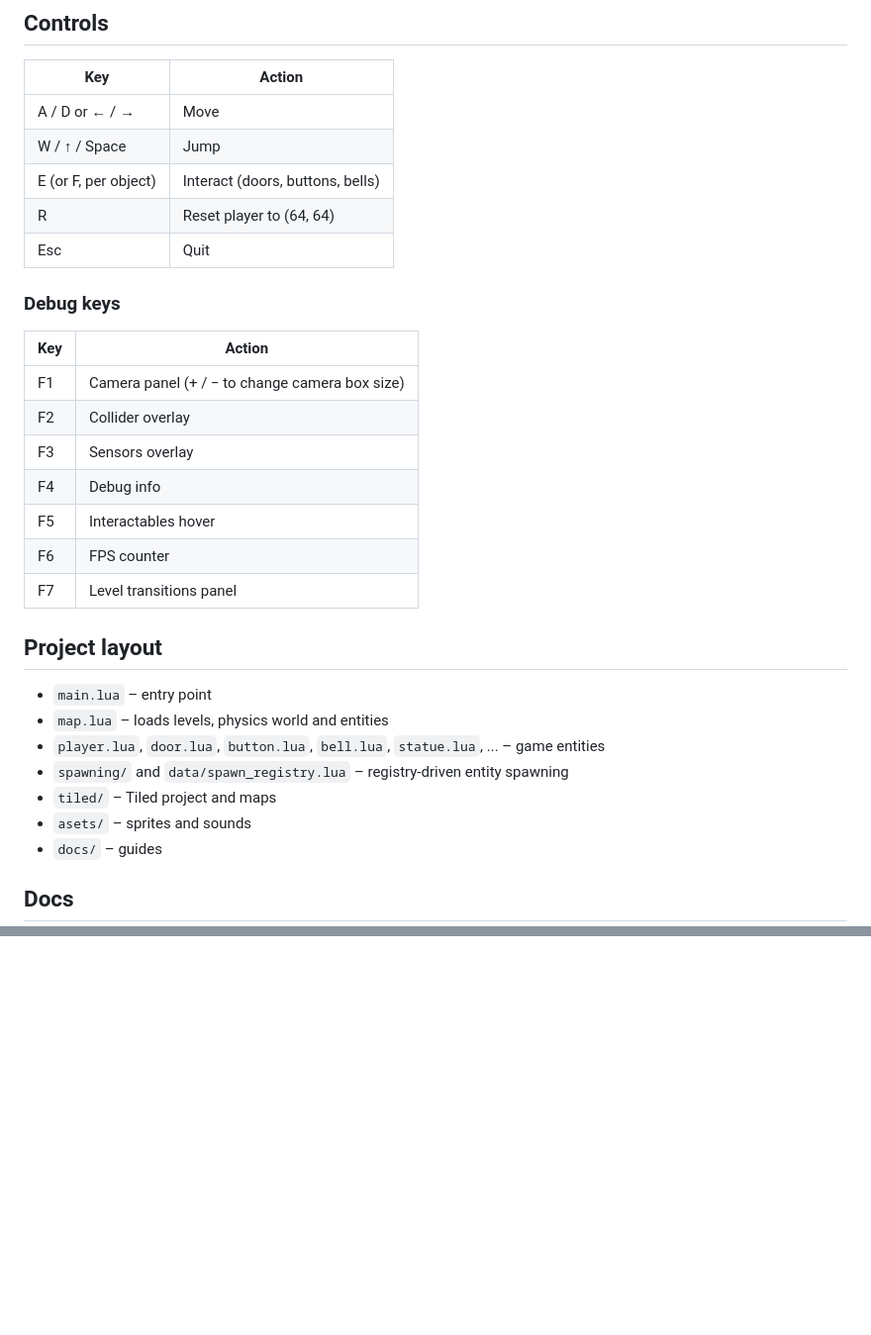
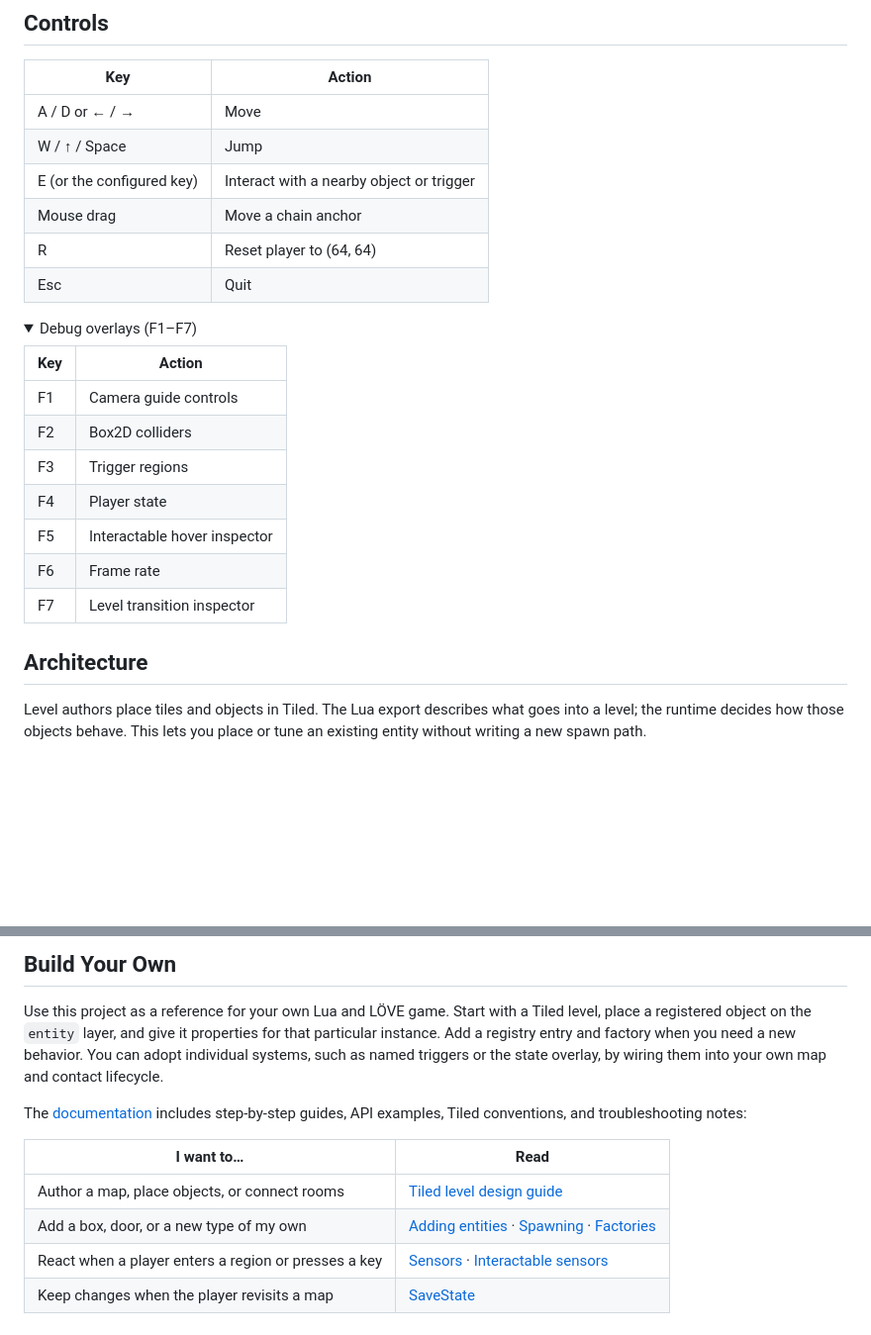
Before and after one commit to giagos/2d_paltaformer_lua_love2d_codevelopmet, a Markdown page: README.md, 2 parts joined by grey strips. Shown at 99% size. Drawn GitHub-style; folded sections open; blank space fills up the shorter version.

```diff
--- a/README.md
+++ b/README.md
@@ -23,31 +44,27 @@ STI is already included in the [`sti/`](./sti) folder, so no extra setup is need
 | --- | --- |
 | A / D or ← / → | Move |
 | W / ↑ / Space | Jump |
-| E (or F, per object) | Interact (doors, buttons, bells) |
+| E (or the configured key) | Interact with a nearby object or trigger |
+| Mouse drag | Move a chain anchor |
 | R | Reset player to (64, 64) |
 | Esc | Quit |
 
-### Debug keys
+<details>
+<summary>Debug overlays (F1–F7)</summary>
 
 | Key | Action |
 | --- | --- |
-| F1 | Camera panel (+ / − to change camera box size) |
-| F2 | Collider overlay |
-| F3 | Sensors overlay |
-| F4 | Debug info |
-| F5 | Interactables hover |
-| F6 | FPS counter |
-| F7 | Level transitions panel |
+| F1 | Camera guide controls |
+| F2 | Box2D colliders |
+| F3 | Trigger regions |
+| F4 | Player state |
+| F5 | Interactable hover inspector |
+| F6 | Frame rate |
+| F7 | Level transition inspector |
 
-## Project layout
+</details>
 
-- `main.lua` – entry point
-- `map.lua` – loads levels, physics world and entities
-- `player.lua`, `door.lua`, `button.lua`, `bell.lua`, `statue.lua`, ... – game entities
-- `spawning/` and `data/spawn_registry.lua` – registry-driven entity spawning
-- `tiled/` – Tiled project and maps
-- `asets/` – sprites and sounds
-- `docs/` – guides
+## Architecture
 
-## Docs
+Level authors place tiles and objects in Tiled. The Lua export describes what goes into a level; the runtime decides how those objects behave. This lets you place or tune an existing entity without writing a new spawn path.
 
@@ -60,0 +91,12 @@ STI is already included in the [`sti/`](./sti) folder, so no extra setup is need
+## Build Your Own
+
+Use this project as a reference for your own Lua and LÖVE game. Start with a Tiled level, place a registered object on the `entity` layer, and give it properties for that particular instance. Add a registry entry and factory when you need a new behavior. You can adopt individual systems, such as named triggers or the state overlay, by wiring them into your own map and contact lifecycle.
+
+The [documentation](./docs) includes step-by-step guides, API examples, Tiled conventions, and troubleshooting notes:
+
+| I want to… | Read |
+| --- | --- |
+| Author a map, place objects, or connect rooms | [Tiled level design guide](./docs/level_design_guide.md) |
+| Add a box, door, or a new type of my own | [Adding entities](./docs/adding_entities.md) · [Spawning](./docs/spawning.md) · [Factories](./docs/factories.md) |
+| React when a player enters a region or presses a key | [Sensors](./docs/sensors.md) · [Interactable sensors](./docs/interactable_sensors.md) |
+| Keep changes when the player revisits a map | [SaveState](./docs/save_state.md) |
```
Also changed, not shown: other parts of README.md (+49 -15 lines), mis/debug-overlays.png (added), mis/platforming.gif (added), mis/playground.png (added), 1 other file.
